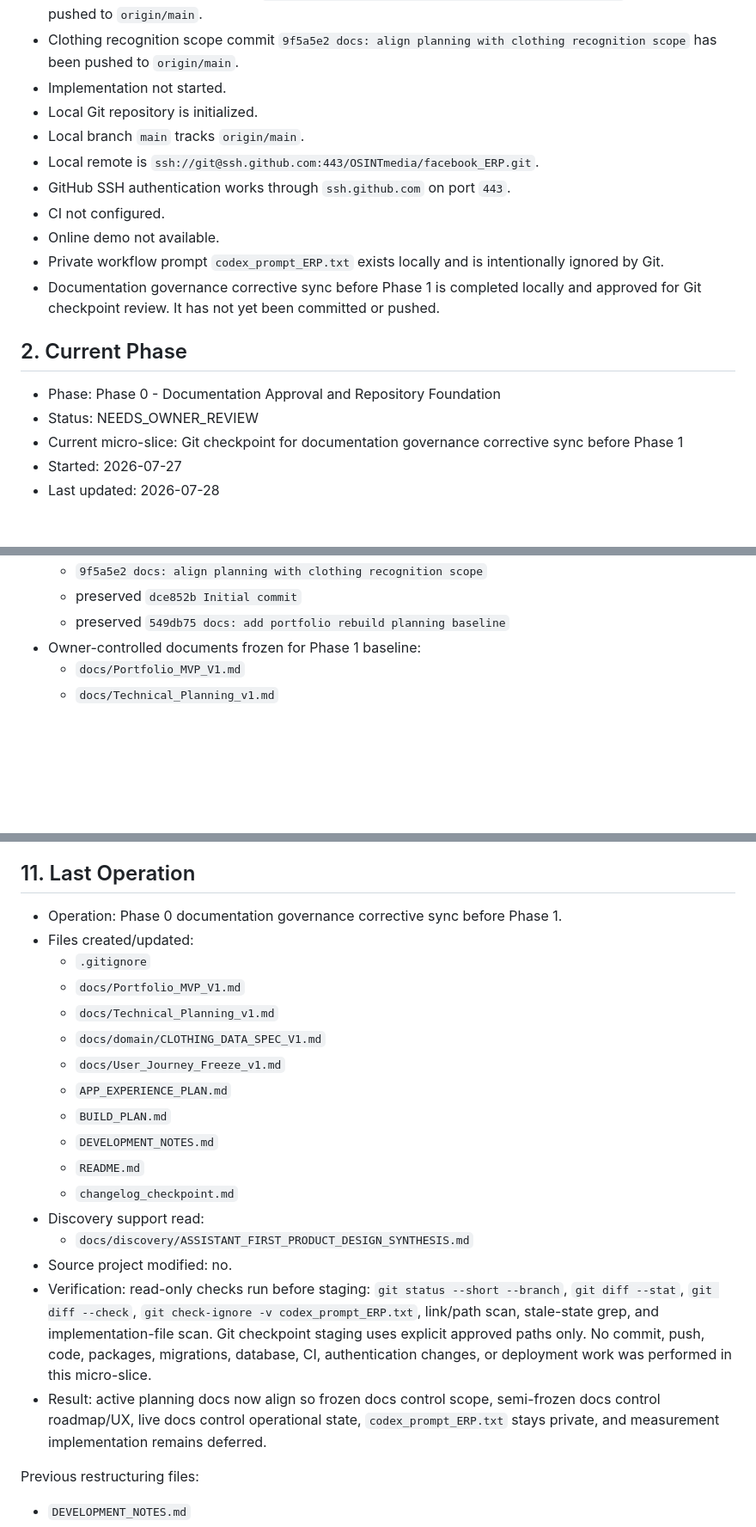
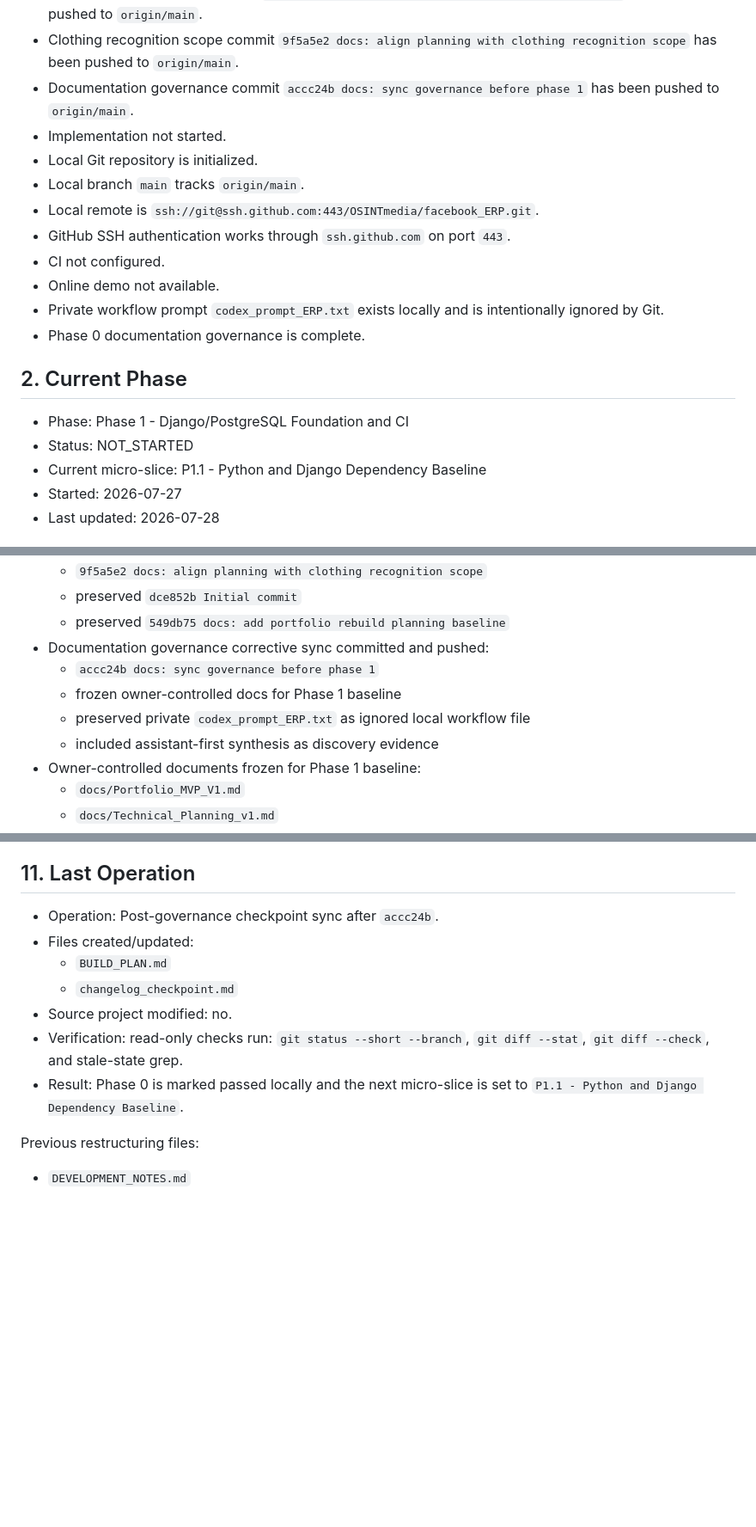
Before and after one commit to OSINTmedia/facebook_ERP, a Markdown page: changelog_checkpoint.md, 3 parts joined by grey strips. Shown at 86% size. Drawn GitHub-style; blank space fills up the shorter version.

Commit message:
docs: mark phase 1 ready

```diff
--- a/changelog_checkpoint.md
+++ b/changelog_checkpoint.md
@@ -26,6 +26,7 @@
 - Remote contains the preserved initial README commit `dce852b`.
 - Documentation baseline commit `549db75 docs: add portfolio rebuild planning baseline` has been pushed to `origin/main`.
 - Clothing recognition scope commit `9f5a5e2 docs: align planning with clothing recognition scope` has been pushed to `origin/main`.
+- Documentation governance commit `accc24b docs: sync governance before phase 1` has been pushed to `origin/main`.
 - Implementation not started.
 - Local Git repository is initialized.
 - Local branch `main` tracks `origin/main`.
@@ -34,13 +35,13 @@
 - CI not configured.
 - Online demo not available.
 - Private workflow prompt `codex_prompt_ERP.txt` exists locally and is intentionally ignored by Git.
-- Documentation governance corrective sync before Phase 1 is completed locally and approved for Git checkpoint review. It has not yet been committed or pushed.
+- Phase 0 documentation governance is complete.
 
 ## 2. Current Phase
 
-- Phase: Phase 0 - Documentation Approval and Repository Foundation
-- Status: NEEDS_OWNER_REVIEW
-- Current micro-slice: Git checkpoint for documentation governance corrective sync before Phase 1
+- Phase: Phase 1 - Django/PostgreSQL Foundation and CI
+- Status: NOT_STARTED
+- Current micro-slice: P1.1 - Python and Django Dependency Baseline
 - Started: 2026-07-27
 - Last updated: 2026-07-28
 
@@ -86,6 +87,11 @@
   - `9f5a5e2 docs: align planning with clothing recognition scope`
   - preserved `dce852b Initial commit`
   - preserved `549db75 docs: add portfolio rebuild planning baseline`
+- Documentation governance corrective sync committed and pushed:
+  - `accc24b docs: sync governance before phase 1`
+  - frozen owner-controlled docs for Phase 1 baseline
+  - preserved private `codex_prompt_ERP.txt` as ignored local workflow file
+  - included assistant-first synthesis as discovery evidence
 - Owner-controlled documents frozen for Phase 1 baseline:
   - `docs/Portfolio_MVP_V1.md`
   - `docs/Technical_Planning_v1.md`
@@ -212,23 +215,13 @@ Private local prompt:
 
 ## 11. Last Operation
 
-- Operation: Phase 0 documentation governance corrective sync before Phase 1.
+- Operation: Post-governance checkpoint sync after `accc24b`.
 - Files created/updated:
-  - `.gitignore`
-  - `docs/Portfolio_MVP_V1.md`
-  - `docs/Technical_Planning_v1.md`
-  - `docs/domain/CLOTHING_DATA_SPEC_V1.md`
-  - `docs/User_Journey_Freeze_v1.md`
-  - `APP_EXPERIENCE_PLAN.md`
   - `BUILD_PLAN.md`
-  - `DEVELOPMENT_NOTES.md`
-  - `README.md`
   - `changelog_checkpoint.md`
-- Discovery support read:
-  - `docs/discovery/ASSISTANT_FIRST_PRODUCT_DESIGN_SYNTHESIS.md`
 - Source project modified: no.
-- Verification: read-only checks run before staging: `git status --short --branch`, `git diff --stat`, `git diff --check`, `git check-ignore -v codex_prompt_ERP.txt`, link/path scan, stale-state grep, and implementation-file scan. Git checkpoint staging uses explicit approved paths only. No commit, push, code, packages, migrations, database, CI, authentication changes, or deployment work was performed in this micro-slice.
-- Result: active planning docs now align so frozen docs control scope, semi-frozen docs control roadmap/UX, live docs control operational state, `codex_prompt_ERP.txt` stays private, and measurement implementation remains deferred.
+- Verification: read-only checks run: `git status --short --branch`, `git diff --stat`, `git diff --check`, and stale-state grep.
+- Result: Phase 0 is marked passed locally and the next micro-slice is set to `P1.1 - Python and Django Dependency Baseline`.
 
 Previous restructuring files:
   - `DEVELOPMENT_NOTES.md`
```
Also changed, not shown: other parts of changelog_checkpoint.md (+9 -12 lines), BUILD_PLAN.md (+4 -3 lines).
